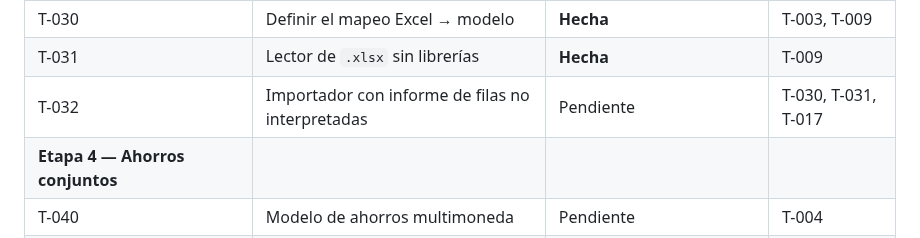
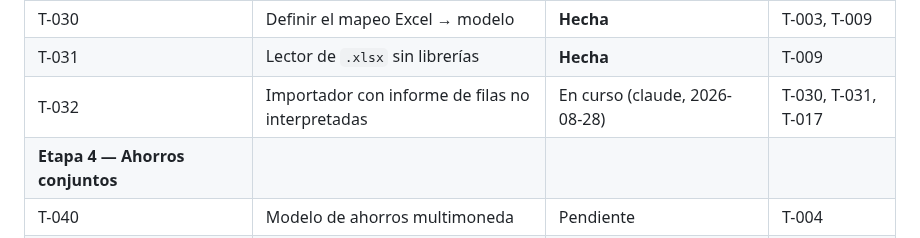
Before and after one commit to agonzalezorge/viajecor, a Markdown page: docs/PLAN.md, the part around the change. Drawn GitHub-style.

Commit message:
T-032: reservar la tarea antes de empezar
El importador: juntar el mapeo de T-030 con el lector de T-031, y
producir el informe fila por fila.

Co-Authored-By: Claude Opus 5 <noreply@anthropic.com>
Claude-Session: https://claude.ai/code/session_01QSu5m3UssQuT8akXJ5o73f

```diff
--- a/docs/PLAN.md
+++ b/docs/PLAN.md
@@ -85,7 +85,7 @@ Sin instrucciones específicas, se aplica este orden, sin saltearse pasos:
 | **Etapa 3 — Traer el historial del Excel** ||||
 | T-030 | Definir el mapeo Excel → modelo | **Hecha** | T-003, T-009 |
 | T-031 | Lector de `.xlsx` sin librerías | **Hecha** | T-009 |
-| T-032 | Importador con informe de filas no interpretadas | Pendiente | T-030, T-031, T-017 |
+| T-032 | Importador con informe de filas no interpretadas | En curso (claude, 2026-08-28) | T-030, T-031, T-017 |
 | **Etapa 4 — Ahorros conjuntos** ||||
 | T-040 | Modelo de ahorros multimoneda | Pendiente | T-004 |
 | T-041 | Pantalla de ahorros conjuntos | Pendiente | T-040, T-010 |
```
